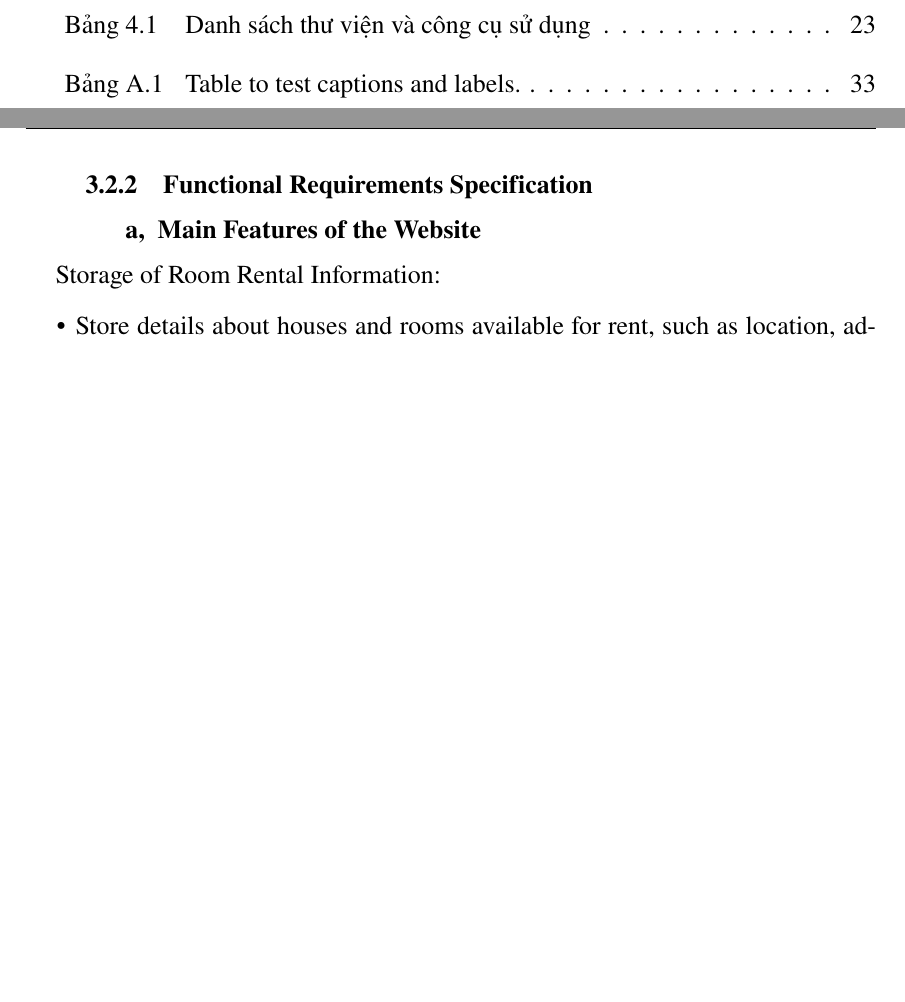
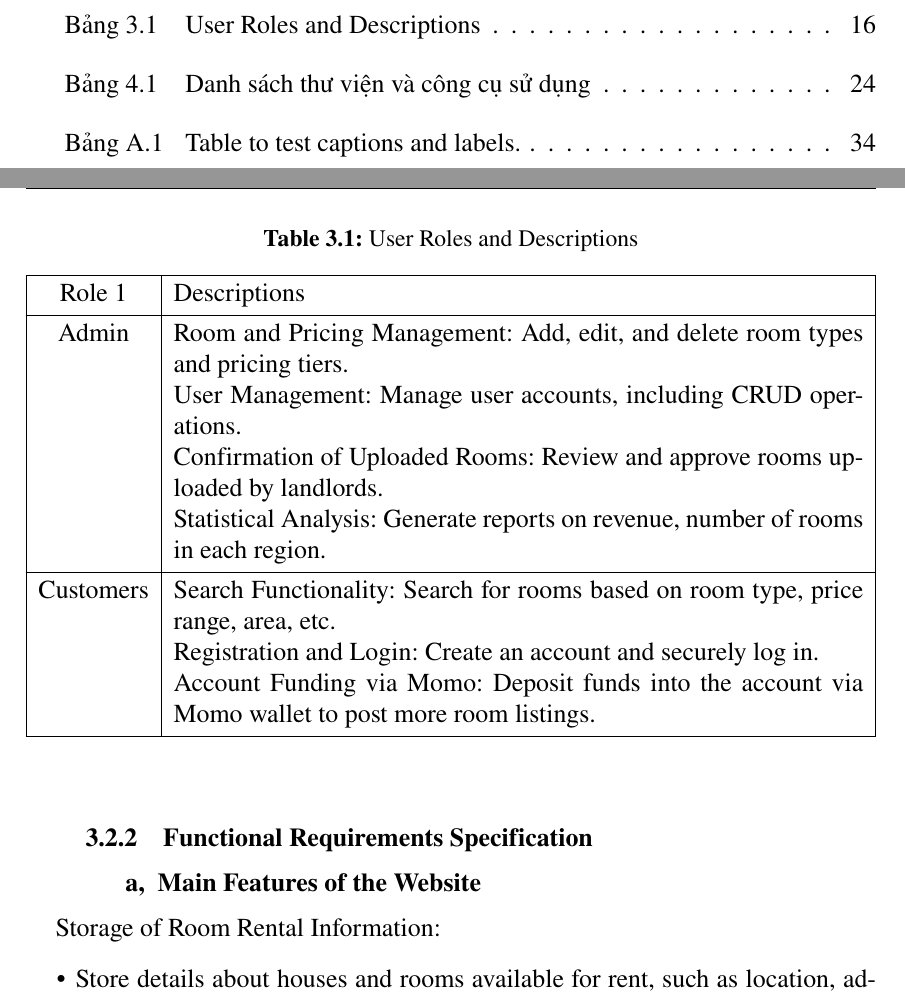
Before and after one commit to canh25xp/dung_nn_193209-thesis, a LaTeX thesis (Main.tex, which reads Chapter/3_Requirements.tex): two parts of pages 9 and 26 of 46 before the commit and two parts of pages 9 and 26 of 47 after it, joined at a grey line, cut at the place of the change, the shorter picture padded with empty space. Compiled offline with pdfLaTeX; a LaTeX package or settings file that is missing is left out.

Commit message:
add table chap 3

```diff
--- a/Chapter/3_Requirements.tex
+++ b/Chapter/3_Requirements.tex
@@ -31,35 +31,34 @@ The website also offers a real-time chat feature for users to conveniently excha
 This document specifies the detailed requirements for a room rental web application, catering to administrators and customers.
 The application aims to facilitate efficient room management and rental transactions.
 
-% \begin{table*}[!t]
-%     \caption{Caption}
-%     \label{tbl:tbl}
-%     \centering
-%     \begin{tabularx}{\textwidth}{X X}
-%         \toprule
-%         Role 1 & Descriptions \\
-%         \midrule
-%         Admin
-%                &
-%         Room and Pricing Management: Add, edit, and delete room types and pricing tiers.
-%
-%         User Management: Manage user accounts, including CRUD operations.
-%
-%         Confirmation of Uploaded Rooms: Review and approve rooms uploaded by landlords.
-%
-%         Statistical Analysis: Generate reports on revenue, number of rooms in each region.
-%         \\
-%         Customers
-%                &
-%         Search Functionality: Search for rooms based on room type, price range, area, etc.
-%
-%         Registration and Login: Create an account and securely log in.
-%
-%         Account Funding via Momo: Deposit funds into the account via Momo wallet to post more room listings.
-%         \\
-%         \bottomrule
-%     \end{tabularx}
-% \end{table*}
+\begin{table}[!t]
+    \caption{User Roles and Descriptions}
+    \label{table:roles}
+    \centering
+    \begin{tblr}{|c|X|}
+        \hline
+        Role 1    & Descriptions \\
+        \hline
+        Admin     &
+        Room and Pricing Management: Add, edit, and delete room types and pricing tiers.
+
+        User Management: Manage user accounts, including CRUD operations.
+
+        Confirmation of Uploaded Rooms: Review and approve rooms uploaded by landlords.
+
+        Statistical Analysis: Generate reports on revenue, number of rooms in each region.
+        \\
+        \hline
+        Customers &
+        Search Functionality: Search for rooms based on room type, price range, area, etc.
+
+        Registration and Login: Create an account and securely log in.
+
+        Account Funding via Momo: Deposit funds into the account via Momo wallet to post more room listings.
+        \\
+        \hline
+    \end{tblr}
+\end{table}
 
 \subsection{Functional Requirements Specification}
 
--- a/Main.tex
+++ b/Main.tex
@@ -4,6 +4,7 @@
 \usepackage[utf8]{vietnam}
 \usepackage[top=2cm, bottom=2cm, left=3.5cm, right=2.5cm]{geometry}
 
+\usepackage{tabularray}
 \usepackage{graphicx} % Cho phép chèn hỉnh ảnh
 \usepackage{fancybox} % Tạo khung box
 \usepackage{indentfirst} % Thụt đầu dòng ở dòng đầu tiên trong đoạn
```
Also changed, not shown: Chapter/3_Requirements.tex (2 more changed lines), Main.tex (8 more changed lines). Lines whose indentation alone changed are shown as unchanged.
